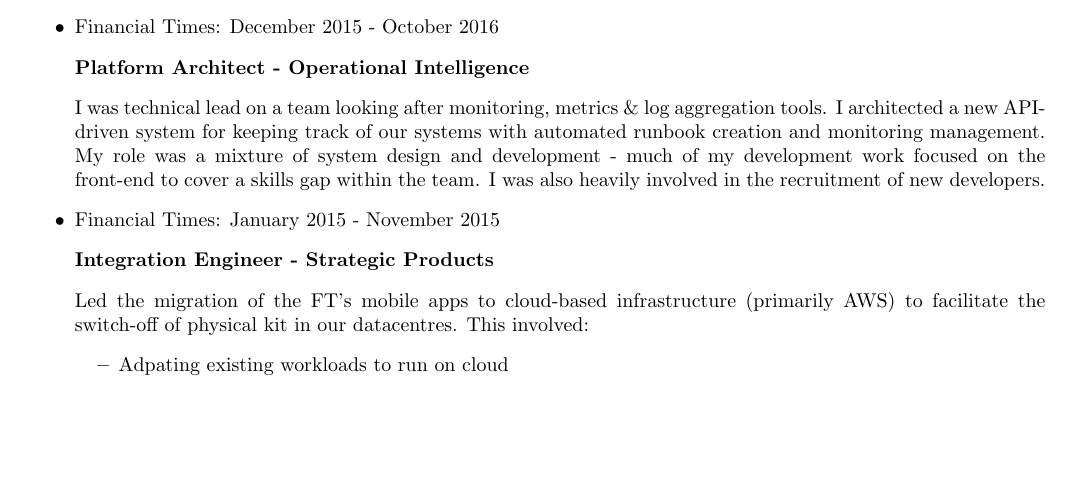
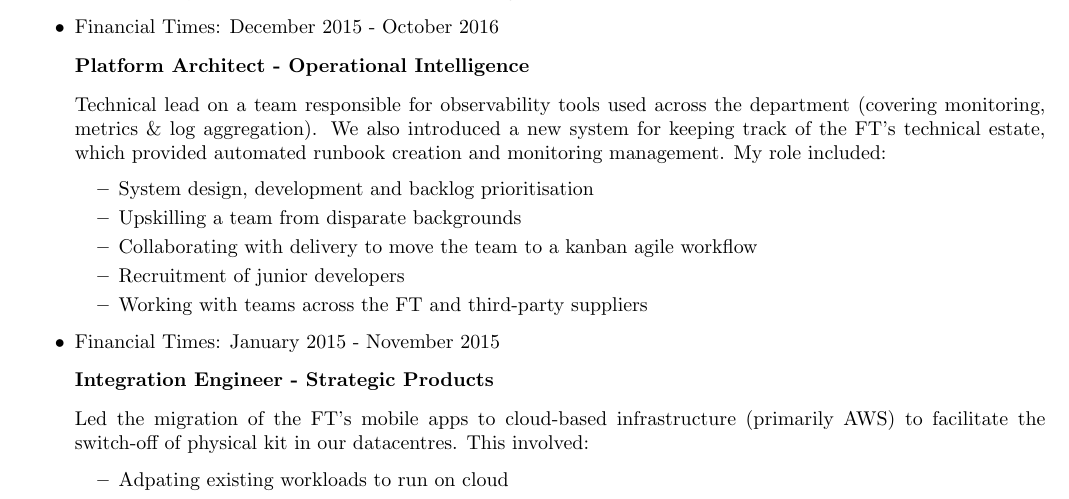
Before and after one commit to lucas42/lukeblaney_cv, a LaTeX CV (cv.tex): part of page 1 of 2, cut so that both start at the same text, the shorter picture padded with empty space. Compiled offline with pdfLaTeX.

Commit message:
enhancing OI section

```diff
--- a/cv.tex
+++ b/cv.tex
@@ -43,7 +43,14 @@
 
 \item Financial Times: December 2015 - October 2016
 \subsection*{Platform Architect - Operational Intelligence}
-I was technical lead on a team looking after monitoring, metrics \& log aggregation tools. I architected a new API-driven system for keeping track of our systems with automated runbook creation and monitoring management.  My role was a mixture of system design and development - much of my development work focused on the front-end to cover a skills gap within the team.  I was also heavily involved in the recruitment of new developers.
+Technical lead on a team responsible for observability tools used across the department (covering monitoring, metrics \& log aggregation).  We also introduced a new system for keeping track of the FT's technical estate, which provided automated runbook creation and monitoring management.  My role included:
+\begin{itemize}
+	\item System design, development and backlog prioritisation
+	\item Upskilling a team from disparate backgrounds
+	\item Collaborating with delivery to move the team to a kanban agile workflow
+	\item Recruitment of junior developers
+	\item Working with teams across the FT and third-party suppliers
+\end{itemize}
 
 \item Financial Times: January 2015 - November 2015
 \subsection*{Integration Engineer - Strategic Products}
```
